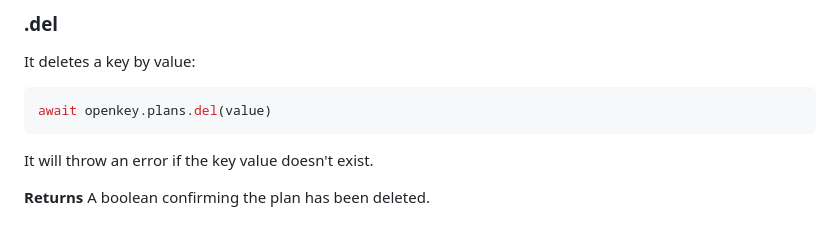
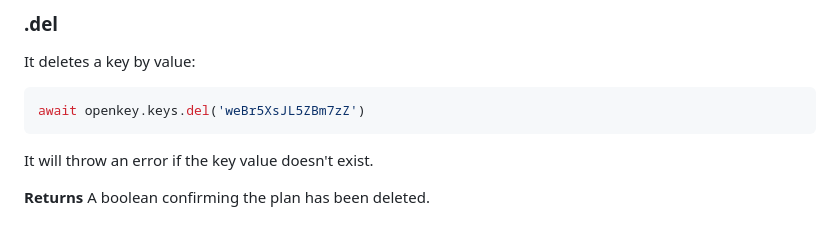
Before and after one commit to microlinkhq/openkey, a Markdown page: README.md, the part around the change. GitHub-like rendering.

Commit message:
docs: fix method name

````diff
--- a/README.md
+++ b/README.md
@@ -252,7 +252,7 @@ In the same way than [.create](#create-1), any other field that is not a support
 It deletes a key by value:
 
 ```js
-await openkey.plans.del(value)
+await openkey.keys.del('weBr5XsJL5ZBm7zZ')
 ```
 
 It will throw an error if the key value doesn't exist.
````
